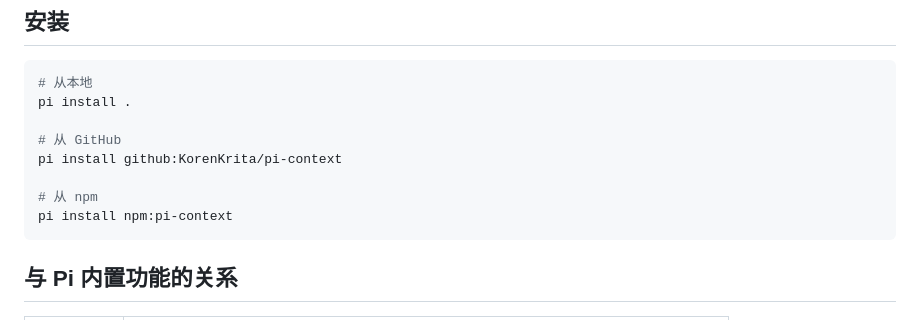
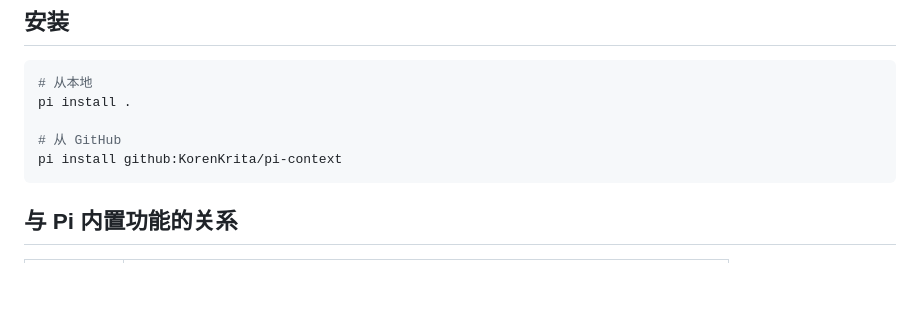
Before and after one commit to KorenKrita/pi-context, a Markdown page: README.md, the part around the change. GitHub-like rendering; blank space fills up the shorter version.

Commit message:
docs: remove npm install — not published to registry yet

````diff
--- a/README.md
+++ b/README.md
@@ -55,9 +55,6 @@ pi install .
 
 # 从 GitHub
 pi install github:KorenKrita/pi-context
-
-# 从 npm
-pi install npm:pi-context
 ```
 
 ## 与 Pi 内置功能的关系
````
